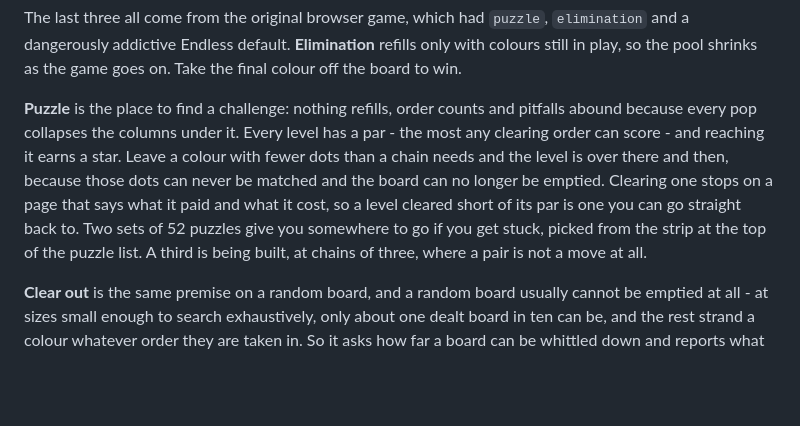
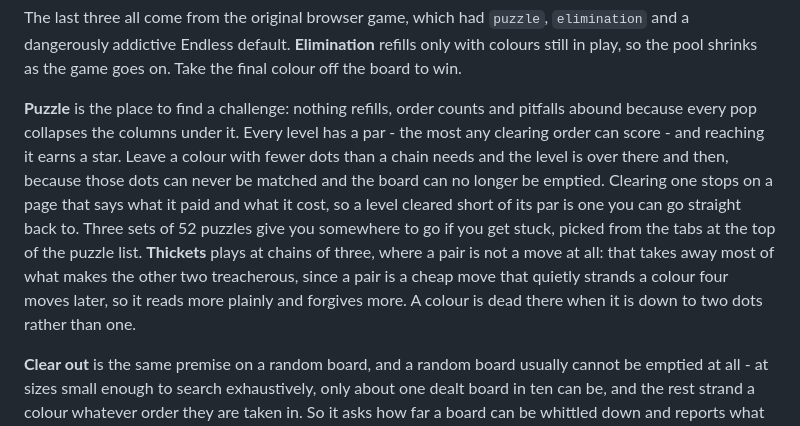
Before and after one commit to Gadgetoid/dots, a Markdown page: README.md, the part around the change. Rendered like a GitHub page; blank space fills up the shorter version.

```diff
--- a/README.md
+++ b/README.md
@@ -69,7 +69,7 @@ A finished seeded round adds `run`, which is every chain you played packed into
 
 The last three all come from the original browser game, which had `puzzle`, `elimination` and a dangerously addictive Endless default. **Elimination** refills only with colours still in play, so the pool shrinks as the game goes on. Take the final colour off the board to win.
 
-**Puzzle** is the place to find a challenge: nothing refills, order counts and pitfalls abound because every pop collapses the columns under it. Every level has a par - the most any clearing order can score - and reaching it earns a star. Leave a colour with fewer dots than a chain needs and the level is over there and then, because those dots can never be matched and the board can no longer be emptied. Clearing one stops on a page that says what it paid and what it cost, so a level cleared short of its par is one you can go straight back to. Two sets of 52 puzzles give you somewhere to go if you get stuck, picked from the strip at the top of the puzzle list. A third is being built, at chains of three, where a pair is not a move at all.
+**Puzzle** is the place to find a challenge: nothing refills, order counts and pitfalls abound because every pop collapses the columns under it. Every level has a par - the most any clearing order can score - and reaching it earns a star. Leave a colour with fewer dots than a chain needs and the level is over there and then, because those dots can never be matched and the board can no longer be emptied. Clearing one stops on a page that says what it paid and what it cost, so a level cleared short of its par is one you can go straight back to. Three sets of 52 puzzles give you somewhere to go if you get stuck, picked from the tabs at the top of the puzzle list. **Thickets** plays at chains of three, where a pair is not a move at all: that takes away most of what makes the other two treacherous, since a pair is a cheap move that quietly strands a colour four moves later, so it reads more plainly and forgives more. A colour is dead there when it is down to two dots rather than one.
 
 **Clear out** is the same premise on a random board, and a random board usually cannot be emptied at all - at sizes small enough to search exhaustively, only about one dealt board in ten can be, and the rest strand a colour whatever order they are taken in. So it asks how far a board can be whittled down and reports what was left on it, and clearing one outright is an occasional thing worth a mention. If you want a board that is certainly clearable, that is what the designed levels are for.
 
```
Also changed, not shown: screenshots/levels.png, 4 other files.
